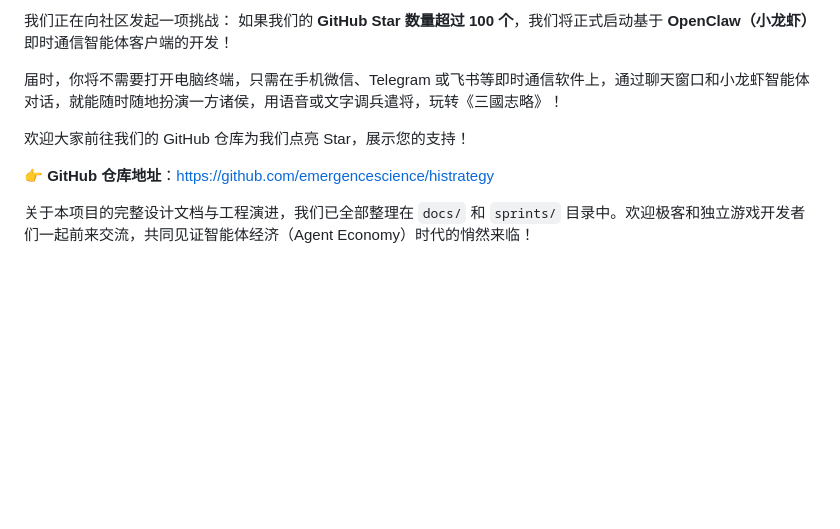
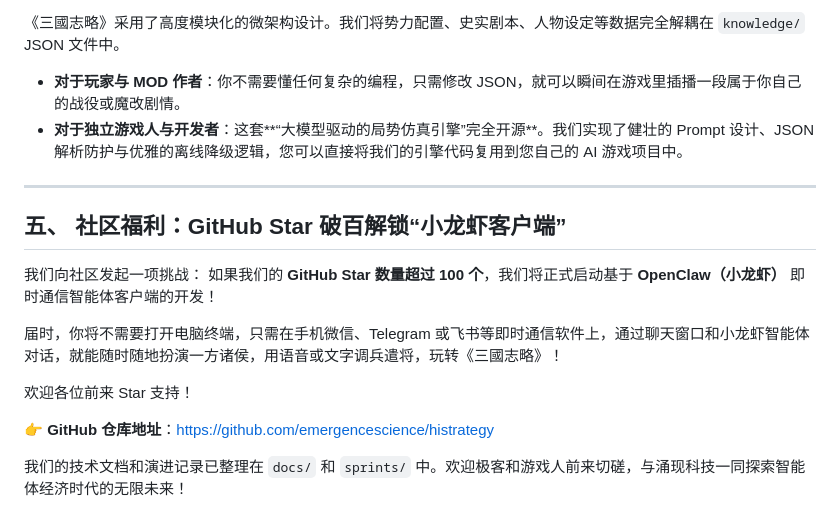
Before and after one commit to emergencescience/histrategy, a Markdown page: publications/2026-05-25-introduction/zhihu_post.md, the part around one of its changes. Rendered like a GitHub page; blank space fills up the shorter version.

Commit message:
docs: refine zhihu post draft to focus on LLM simulation engine concept and add tributes

```diff
--- a/publications/2026-05-25-introduction/zhihu_post.md
+++ b/publications/2026-05-25-introduction/zhihu_post.md
@@ -55,11 +62,19 @@
 
-我们正在向社区发起一项挑战：
+《三國志略》采用了高度模块化的微架构设计。我们将势力配置、史实剧本、人物设定等数据完全解耦在 `knowledge/` JSON 文件中。
+* **对于玩家与 MOD 作者**：你不需要懂任何复杂的编程，只需修改 JSON，就可以瞬间在游戏里插播一段属于你自己的战役或魔改剧情。
+* **对于独立游戏人与开发者**：这套**“大模型驱动的局势仿真引擎”完全开源**。我们实现了健壮的 Prompt 设计、JSON 解析防护与优雅的离线降级逻辑，您可以直接将我们的引擎代码复用到您自己的 AI 游戏项目中。
+
+---
+
+## 五、 社区福利：GitHub Star 破百解锁“小龙虾客户端”
+
+我们向社区发起一项挑战：
 如果我们的 **GitHub Star 数量超过 100 个**，我们将正式启动基于 **OpenClaw（小龙虾）** 即时通信智能体客户端的开发！
 
 届时，你将不需要打开电脑终端，只需在手机微信、Telegram 或飞书等即时通信软件上，通过聊天窗口和小龙虾智能体对话，就能随时随地扮演一方诸侯，用语音或文字调兵遣将，玩转《三國志略》！
 
-欢迎大家前往我们的 GitHub 仓库为我们点亮 Star，展示您的支持！
+欢迎各位前来 Star 支持！
 
 👉 **GitHub 仓库地址**：[https://github.com/emergencescience/histrategy](https://github.com/emergencescience/histrategy)
 
-关于本项目的完整设计文档与工程演进，我们已全部整理在 `docs/` 和 `sprints/` 目录中。欢迎极客和独立游戏开发者们一起前来交流，共同见证智能体经济（Agent Economy）时代的悄然来临！
+我们的技术文档和演进记录已整理在 `docs/` 和 `sprints/` 中。欢迎极客和游戏人前来切磋，与涌现科技一同探索智能体经济时代的无限未来！
```
Also changed, not shown: other parts of publications/2026-05-25-introduction/zhihu_post.md (+34 -27 lines).
